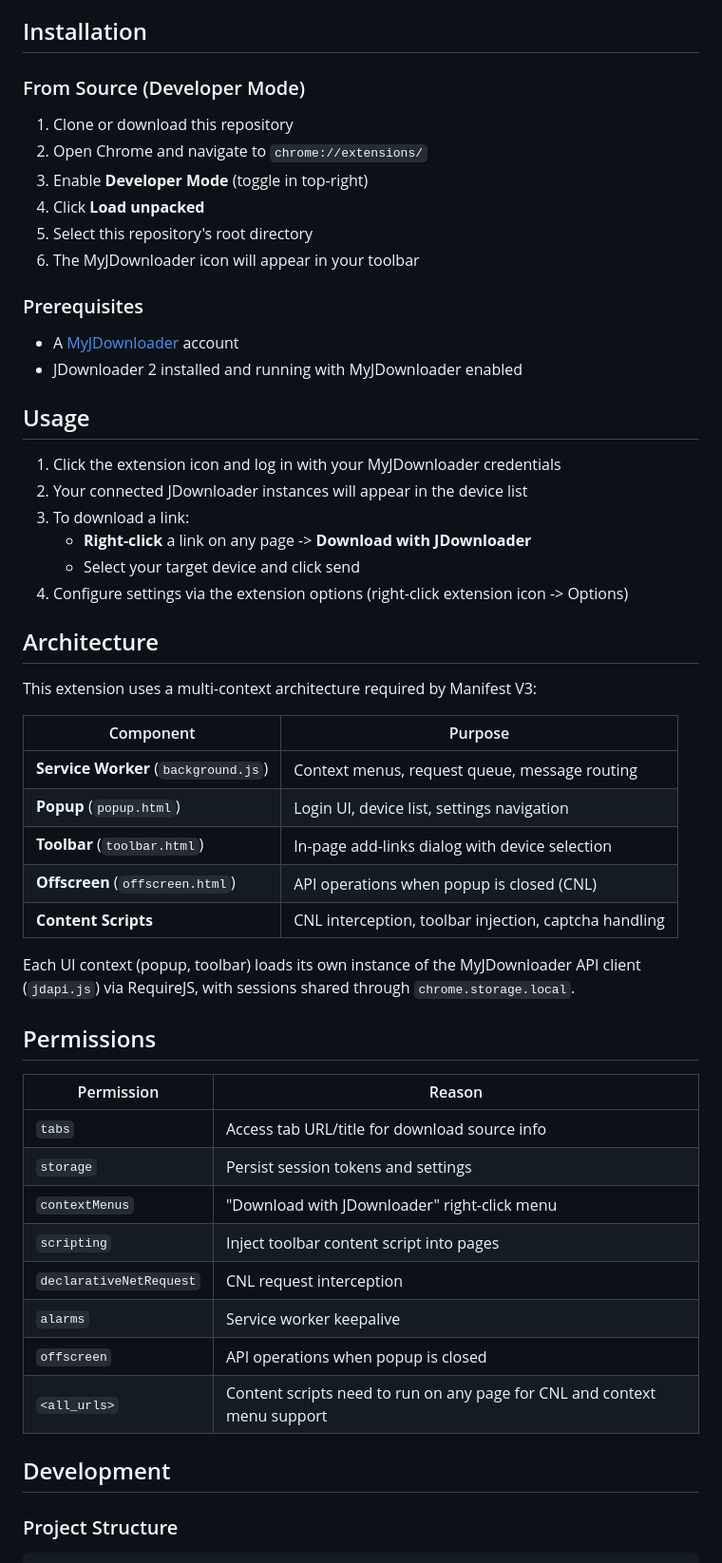
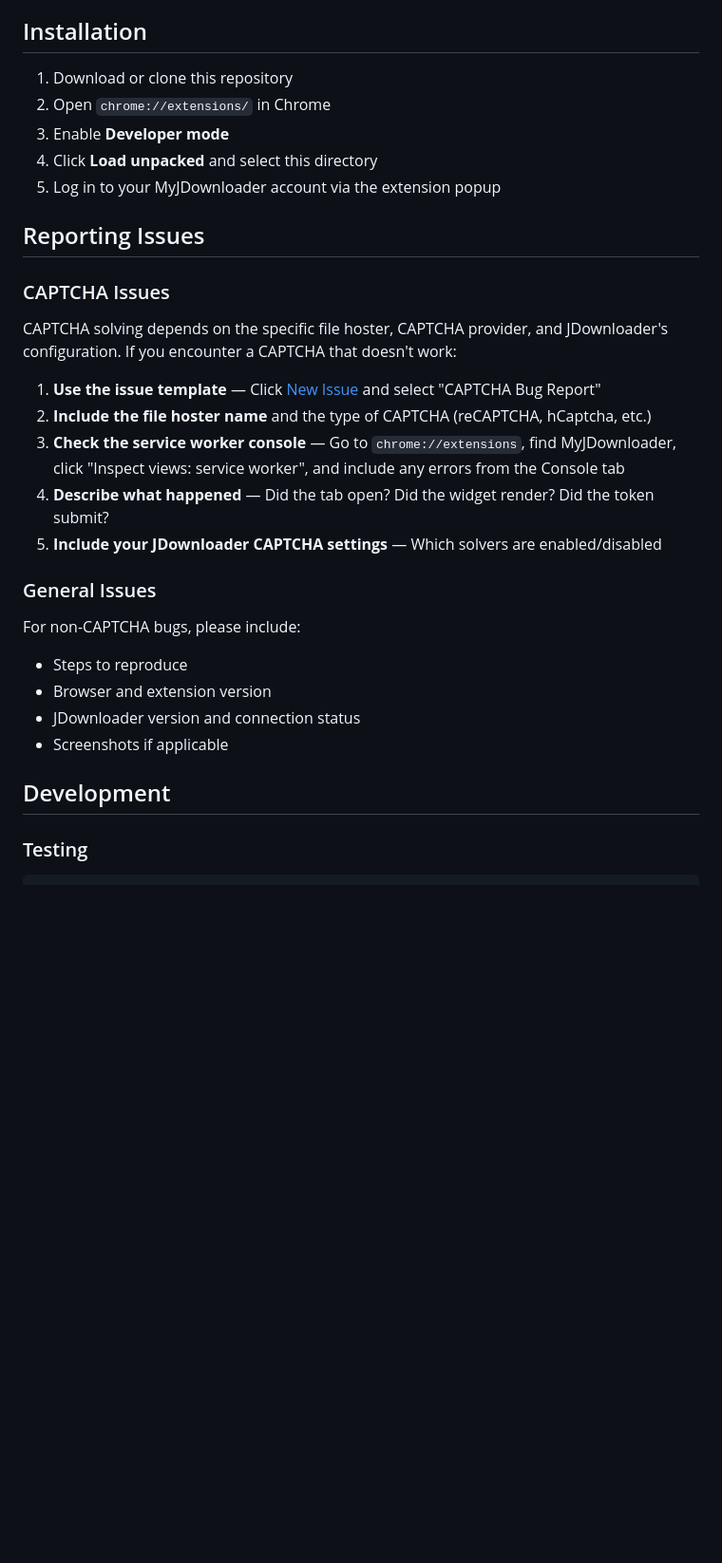
Before and after one commit to magnetgrouplabs/myjdownloader-extension-mv3, a Markdown page: README.md, the part around one of its changes. Shown at 95% size. Drawn GitHub-style; blank space fills up the shorter version.

```diff
--- a/README.md
+++ b/README.md
@@ -33,57 +61,33 @@ If this extension improves your workflow or saves you time, consider showing you
 
 ## Installation
 
-### From Source (Developer Mode)
+1. Download or clone this repository
+2. Open `chrome://extensions/` in Chrome
+3. Enable **Developer mode**
+4. Click **Load unpacked** and select this directory
+5. Log in to your MyJDownloader account via the extension popup
 
-1. Clone or download this repository
-2. Open Chrome and navigate to `chrome://extensions/`
-3. Enable **Developer Mode** (toggle in top-right)
-4. Click **Load unpacked**
-5. Select this repository's root directory
-6. The MyJDownloader icon will appear in your toolbar
+## Reporting Issues
 
-### Prerequisites
+### CAPTCHA Issues
 
-- A [MyJDownloader](https://my.jdownloader.org) account
-- JDownloader 2 installed and running with MyJDownloader enabled
+CAPTCHA solving depends on the specific file hoster, CAPTCHA provider, and JDownloader's configuration. If you encounter a CAPTCHA that doesn't work:
 
-## Usage
+1. **Use the issue template** — Click [New Issue](../../issues/new?template=captcha-bug-report.yml) and select "CAPTCHA Bug Report"
+2. **Include the file hoster name** and the type of CAPTCHA (reCAPTCHA, hCaptcha, etc.)
+3. **Check the service worker console** — Go to `chrome://extensions`, find MyJDownloader, click "Inspect views: service worker", and include any errors from the Console tab
+4. **Describe what happened** — Did the tab open? Did the widget render? Did the token submit?
+5. **Include your JDownloader CAPTCHA settings** — Which solvers are enabled/disabled
 
-1. Click the extension icon and log in with your MyJDownloader credentials
-2. Your connected JDownloader instances will appear in the device list
-3. To download a link:
-   - **Right-click** a link on any page -> **Download with JDownloader**
-   - Select your target device and click send
-4. Configure settings via the extension options (right-click extension icon -> Options)
+### General Issues
 
-## Architecture
-
-This extension uses a multi-context architecture required by Manifest V3:
-
-| Component | Purpose |
-|-----------|---------|
-| **Service Worker** (`background.js`) | Context menus, request queue, message routing |
-| **Popup** (`popup.html`) | Login UI, device list, settings navigation |
-| **Toolbar** (`toolbar.html`) | In-page add-links dialog with device selection |
-| **Offscreen** (`offscreen.html`) | API operations when popup is closed (CNL) |
-| **Content Scripts** | CNL interception, toolbar injection, captcha handling |
-
-Each UI context (popup, toolbar) loads its own instance of the MyJDownloader API client (`jdapi.js`) via RequireJS, with sessions shared through `chrome.storage.local`.
-
-## Permissions
-
-| Permission | Reason |
-|------------|--------|
-| `tabs` | Access tab URL/title for download source info |
-| `storage` | Persist session tokens and settings |
-| `contextMenus` | "Download with JDownloader" right-click menu |
-| `scripting` | Inject toolbar content script into pages |
-| `declarativeNetRequest` | CNL request interception |
-| `alarms` | Service worker keepalive |
-| `offscreen` | API operations when popup is closed |
-| `<all_urls>` | Content scripts need to run on any page for CNL and context menu support |
+For non-CAPTCHA bugs, please include:
+- Steps to reproduce
+- Browser and extension version
+- JDownloader version and connection status
+- Screenshots if applicable
 
 ## Development
 
-### Project Structure
+### Testing
 
```
Also changed, not shown: other parts of README.md (+80 -113 lines).
